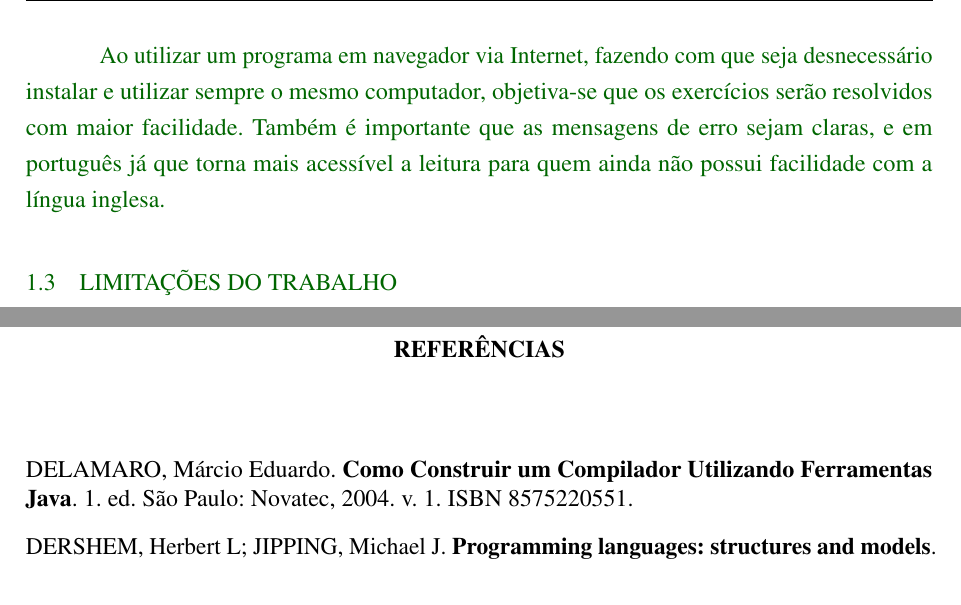
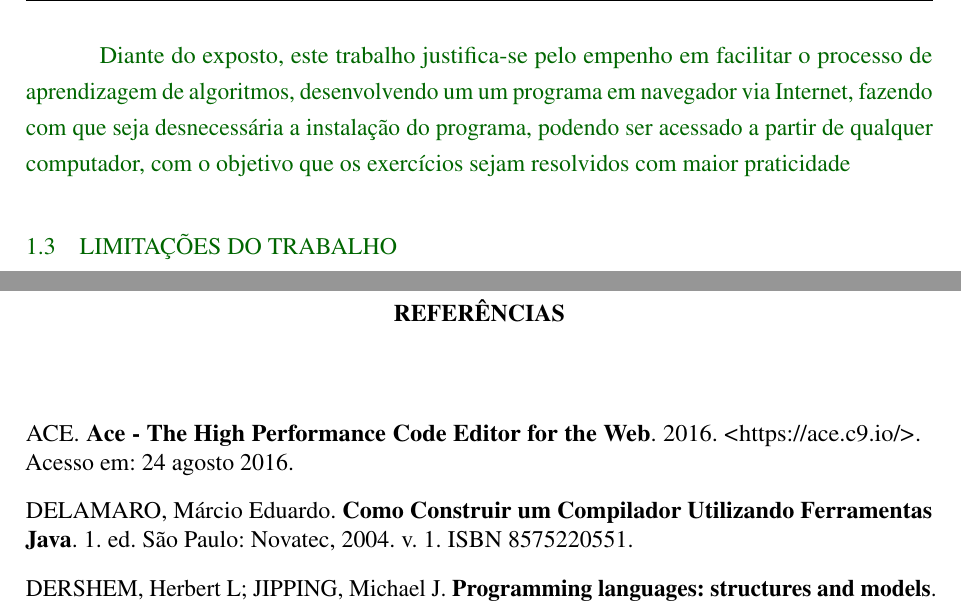
Before and after one commit to camaleaun/tcc, a LaTeX thesis (papper.tex, which reads chapters/chapter1/reasons.tex, references.bib): two parts of pages 3 and 9 of 9, joined at a grey line, cut at the place of the change. Compiled offline with pdfLaTeX.

Commit message:
Finish last paragraph reasons ad first nocite in dev

```diff
--- a/chapters/chapter1/reasons.tex
+++ b/chapters/chapter1/reasons.tex
@@ -5,4 +5,4 @@ Para esse ensino é essencial conhecer dois conceitos principais lógica de prog
 
 Simultaneamente, com a prática escrita, sem software específico, pode-se simular os mesmos algoritmos em interpretador ou compilador. Sendo em um interpretador sua construção dividida em partes, cada uma com uma função específica. Geralmente identifica-se: o analisador léxico, o analisador sintático, o analisador semântico, e o resultado de saída. Caso seja um compilador há, ao invés de resultado de saída, o gerador de código, que transforma o programa em linguagem de máquina composta de 0s e 1s \cite{delamaro2004}.
 
-Ao utilizar um programa em navegador via Internet, fazendo com que seja desnecessário instalar e utilizar sempre o mesmo computador, objetiva-se que os exercícios serão resolvidos com maior facilidade. Também é importante que as mensagens de erro sejam claras, e em português já que torna mais acessível a leitura para quem ainda não possui facilidade com a língua inglesa.\color{black}
+Diante do exposto, este trabalho justifica-se pelo empenho em facilitar o processo de aprendizagem de algoritmos, desenvolvendo um um programa em navegador via Internet, fazendo com que seja desnecessária a instalação do programa,  podendo ser acessado a partir de qualquer computador, com o objetivo que os exercícios sejam resolvidos com maior praticidade\color{black}
--- a/references.bib
+++ b/references.bib
@@ -84,3 +84,9 @@
   year={2004},
   address={Itajaí},
   publisher={Congresso Brasileiro de Computação}}
+@misc{ace,
+  author={Ace},
+  title={Ace - The High Performance Code Editor for the Web},
+  howpublished="\url{https://ace.c9.io/}",
+  year={2016},
+  note={Acesso em: 24 agosto 2016}}
```
Also changed, not shown: chapters/chapter4.tex (+7 -3 lines).
